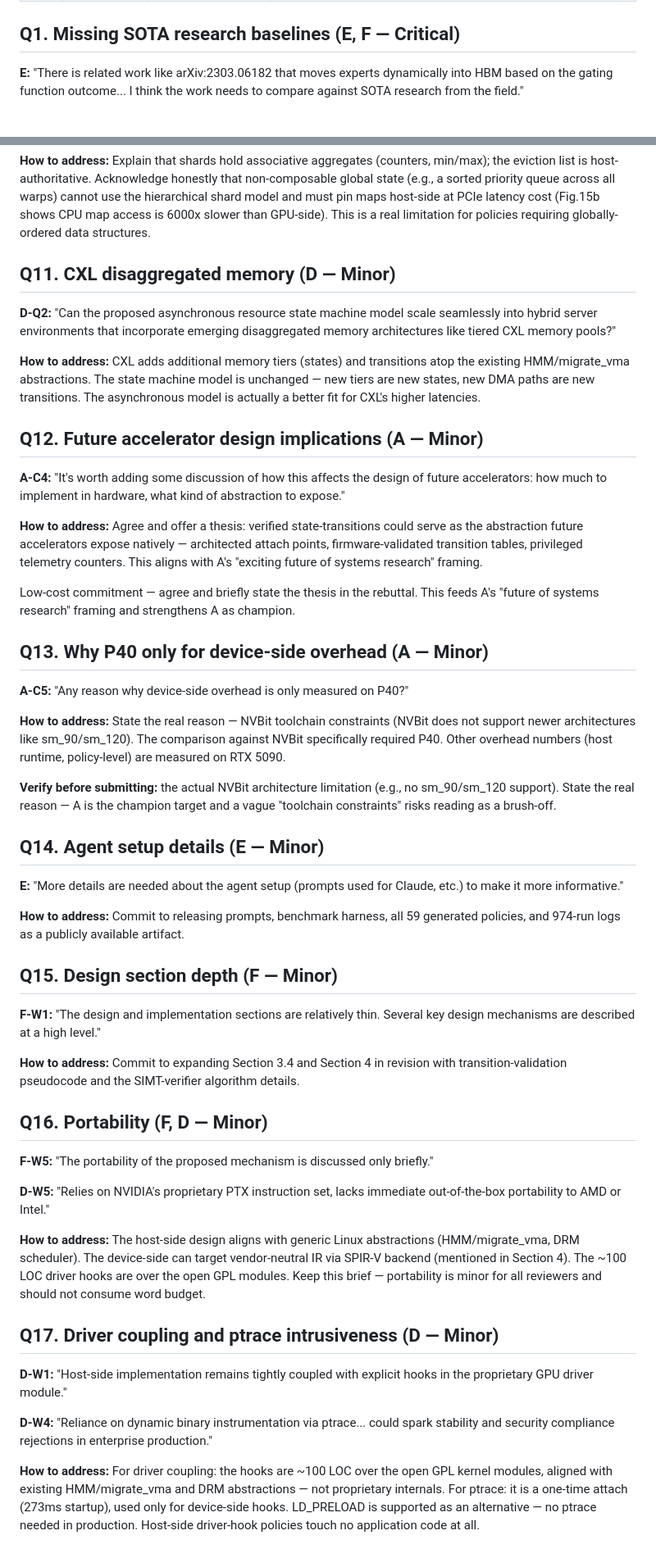
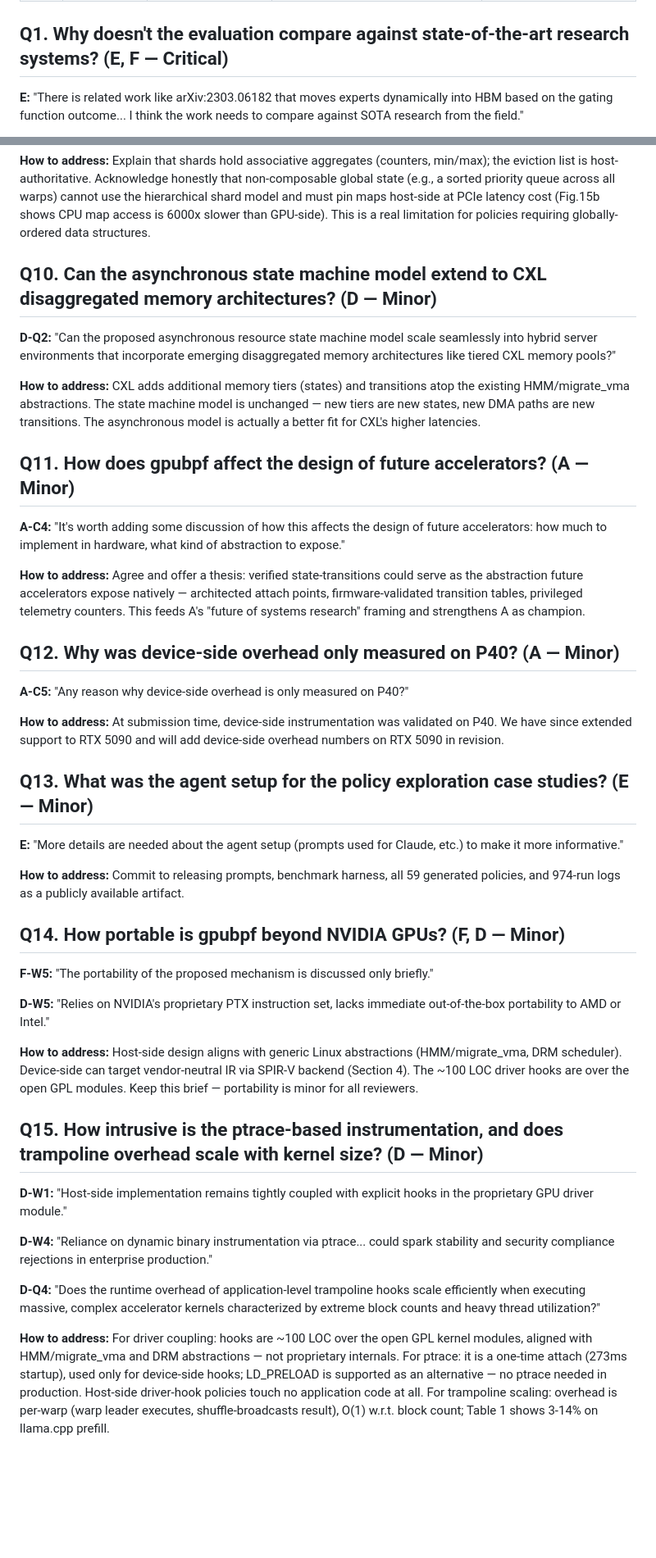
Before and after one commit to yunwei37/gpu-ext-paper, a Markdown page: asplos-27-rebuttal/rebuttal.md, 2 parts joined by grey strips. Shown at 82% size. Drawn GitHub-style; blank space fills up the shorter version.

Commit message:
Clarify reviewer questions in rebuttal document, enhancing specificity in responses regarding state-of-the-art comparisons, safety evaluations, and policy isolation for GPU resource management.

```diff
--- a/asplos-27-rebuttal/rebuttal.md
+++ b/asplos-27-rebuttal/rebuttal.md
@@ -9,7 +9,7 @@
 | E | 2 — Leaning reject (OS-advance: 4) | Medium; lists five strengths | Missing SOTA MoE baseline (arXiv:2303.06182); MIG real-world relevance (SemiAnalysis); KV-cache offload to storage; wants agent prompts/details | Move 2→3 via existing evidence + gating-policy commitment + artifact release |
 | F | 2 — Leaning reject (OS-advance: 4) | Most substantive negative; "core idea very interesting" | SOTA research baselines; mechanism-vs-policy attribution; safety-evaluation depth (verifier, rejected policies, failure modes, TCB); thin design sections; portability | Convert objections to "fixable in revision" |
 
-## Q1. Missing SOTA research baselines (E, F — Critical)
+## Q1. Why doesn't the evaluation compare against state-of-the-art research systems? (E, F — Critical)
 
 **E:** "There is related work like arXiv:2303.06182 that moves experts dynamically into HBM based on the gating function outcome... I think the work needs to compare against SOTA research from the field."
 
@@ -101,52 +93,44 @@ No additional commitment needed — per-warp design is inherently O(1) w.r.t. bl
 
 **How to address:** Explain that shards hold associative aggregates (counters, min/max); the eviction list is host-authoritative. Acknowledge honestly that non-composable global state (e.g., a sorted priority queue across all warps) cannot use the hierarchical shard model and must pin maps host-side at PCIe latency cost (Fig.15b shows CPU map access is 6000x slower than GPU-side). This is a real limitation for policies requiring globally-ordered data structures.
 
-## Q11. CXL disaggregated memory (D — Minor)
+## Q10. Can the asynchronous state machine model extend to CXL disaggregated memory architectures? (D — Minor)
 
 **D-Q2:** "Can the proposed asynchronous resource state machine model scale seamlessly into hybrid server environments that incorporate emerging disaggregated memory architectures like tiered CXL memory pools?"
 
 **How to address:** CXL adds additional memory tiers (states) and transitions atop the existing HMM/migrate_vma abstractions. The state machine model is unchanged — new tiers are new states, new DMA paths are new transitions. The asynchronous model is actually a better fit for CXL's higher latencies.
 
-## Q12. Future accelerator design implications (A — Minor)
+## Q11. How does gpubpf affect the design of future accelerators? (A — Minor)
 
 **A-C4:** "It's worth adding some discussion of how this affects the design of future accelerators: how much to implement in hardware, what kind of abstraction to expose."
 
-**How to address:** Agree and offer a thesis: verified state-transitions could serve as the abstraction future accelerators expose natively — architected attach points, firmware-validated transition tables, privileged telemetry counters. This aligns with A's "exciting future of systems research" framing.
+**How to address:** Agree and offer a thesis: verified state-transitions could serve as the abstraction future accelerators expose natively — architected attach points, firmware-validated transition tables, privileged telemetry counters. This feeds A's "future of systems research" framing and strengthens A as champion.
 
-Low-cost commitment — agree and briefly state the thesis in the rebuttal. This feeds A's "future of systems research" framing and strengthens A as champion.
-
-## Q13. Why P40 only for device-side overhead (A — Minor)
+## Q12. Why was device-side overhead only measured on P40? (A — Minor)
 
 **A-C5:** "Any reason why device-side overhead is only measured on P40?"
 
-**How to address:** State the real reason — NVBit toolchain constraints (NVBit does not support newer architectures like sm_90/sm_120). The comparison against NVBit specifically required P40. Other overhead numbers (host runtime, policy-level) are measured on RTX 5090.
+**How to address:** At submission time, device-side instrumentation was validated on P40. We have since extended support to RTX 5090 and will add device-side overhead numbers on RTX 5090 in revision.
 
-**Verify before submitting:** the actual NVBit architecture limitation (e.g., no sm_90/sm_120 support). State the real reason — A is the champion target and a vague "toolchain constraints" risks reading as a brush-off.
-
-## Q14. Agent setup details (E — Minor)
+## Q13. What was the agent setup for the policy exploration case studies? (E — Minor)
 
 **E:** "More details are needed about the agent setup (prompts used for Claude, etc.) to make it more informative."
 
 **How to address:** Commit to releasing prompts, benchmark harness, all 59 generated policies, and 974-run logs as a publicly available artifact.
 
-## Q15. Design section depth (F — Minor)
-
-**F-W1:** "The design and implementation sections are relatively thin. Several key design mechanisms are described at a high level."
-
-**How to address:** Commit to expanding Section 3.4 and Section 4 in revision with transition-validation pseudocode and the SIMT-verifier algorithm details.
-
-## Q16. Portability (F, D — Minor)
+## Q14. How portable is gpubpf beyond NVIDIA GPUs? (F, D — Minor)
 
 **F-W5:** "The portability of the proposed mechanism is discussed only briefly."
 
 **D-W5:** "Relies on NVIDIA's proprietary PTX instruction set, lacks immediate out-of-the-box portability to AMD or Intel."
 
-**How to address:** The host-side design aligns with generic Linux abstractions (HMM/migrate_vma, DRM scheduler). The device-side can target vendor-neutral IR via SPIR-V backend (mentioned in Section 4). The ~100 LOC driver hooks are over the open GPL modules. Keep this brief — portability is minor for all reviewers and should not consume word budget.
+**How to address:** Host-side design aligns with generic Linux abstractions (HMM/migrate_vma, DRM scheduler). Device-side can target vendor-neutral IR via SPIR-V backend (Section 4). The ~100 LOC driver hooks are over the open GPL modules. Keep this brief — portability is minor for all reviewers.
 
-## Q17. Driver coupling and ptrace intrusiveness (D — Minor)
+## Q15. How intrusive is the ptrace-based instrumentation, and does trampoline overhead scale with kernel size? (D — Minor)
 
 **D-W1:** "Host-side implementation remains tightly coupled with explicit hooks in the proprietary GPU driver module."
 
 **D-W4:** "Reliance on dynamic binary instrumentation via ptrace... could spark stability and security compliance rejections in enterprise production."
 
-**How to address:** For driver coupling: the hooks are ~100 LOC over the open GPL kernel modules, aligned with existing HMM/migrate_vma and DRM abstractions — not proprietary internals. For ptrace: it is a one-time attach (273ms startup), used only for device-side hooks. LD_PRELOAD is supported as an alternative — no ptrace needed in production. Host-side driver-hook policies touch no application code at all.
+**D-Q4:** "Does the runtime overhead of application-level trampoline hooks scale efficiently when executing massive, complex accelerator kernels characterized by extreme block counts and heavy thread utilization?"
+
+**How to address:** For driver coupling: hooks are ~100 LOC over the open GPL kernel modules, aligned with HMM/migrate_vma and DRM abstractions — not proprietary internals. For ptrace: it is a one-time attach (273ms startup), used only for device-side hooks; LD_PRELOAD is supported as an alternative — no ptrace needed in production. Host-side driver-hook policies touch no application code at all. For trampoline scaling: overhead is per-warp (warp leader executes, shuffle-broadcasts result), O(1) w.r.t. block count; Table 1 shows 3-14% on llama.cpp prefill.
```
Also changed, not shown: other parts of asplos-27-rebuttal/rebuttal.md (+10 -18 lines).
